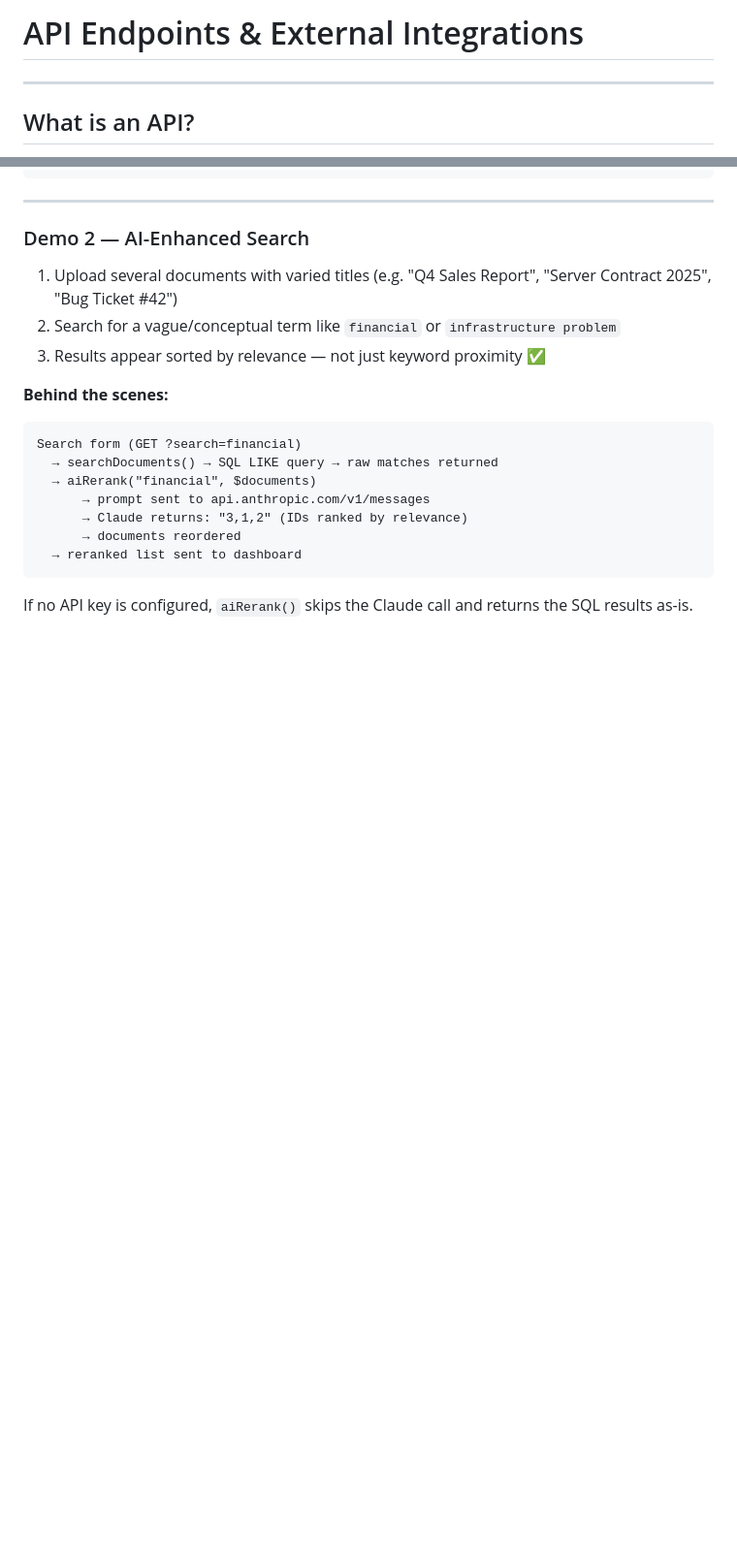
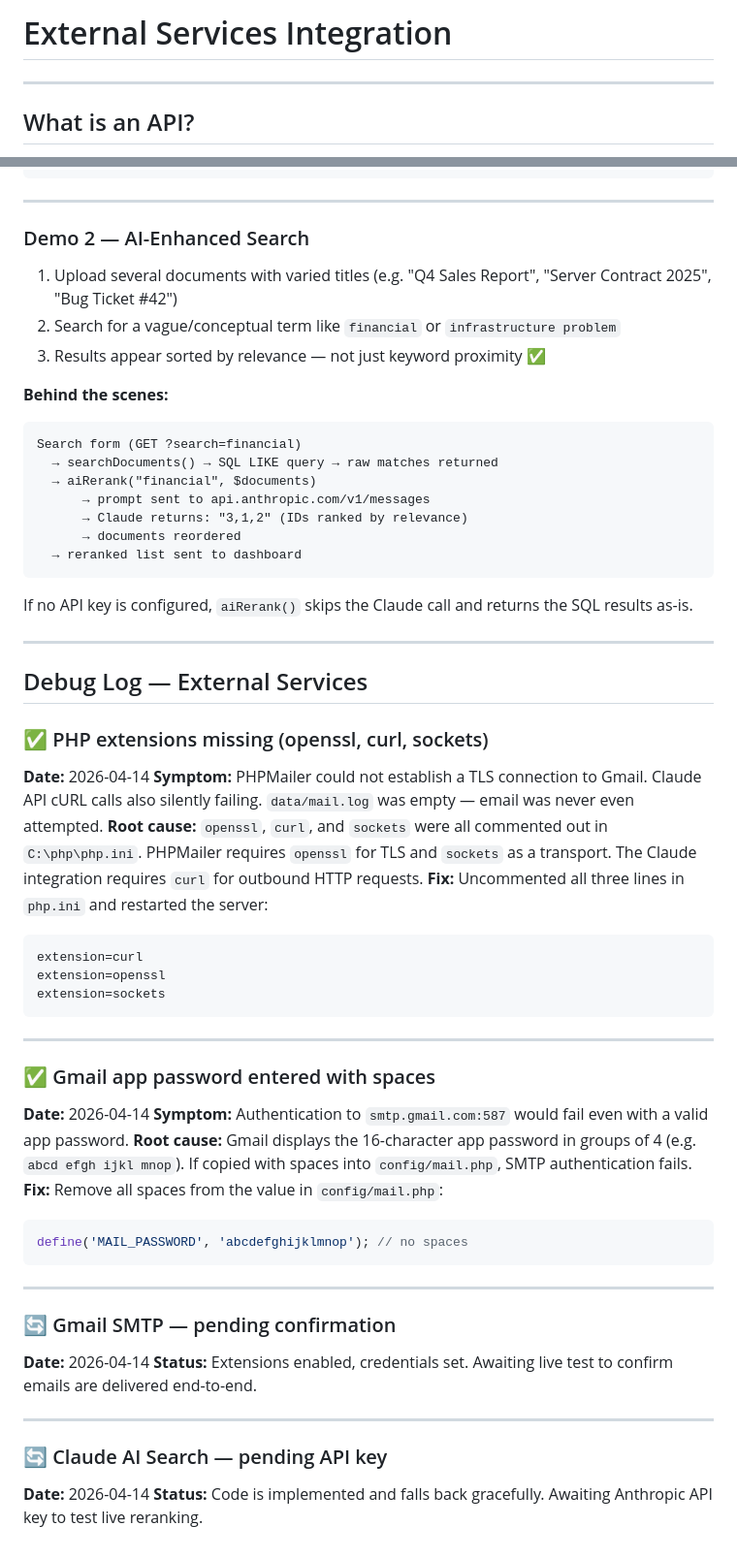
Before and after one commit to Adionalu05/Web-Project, a Markdown page: .docs/external-services.md, 2 parts joined by grey strips. Shown at 97% size. GitHub-like rendering; blank space fills up the shorter version.

Commit message:
docs: rename to external-services.md, add debug log section

````diff
--- a/.docs/API-endpoints.md
+++ b/.docs/external-services.md
@@ -1,4 +1,4 @@
-# API Endpoints & External Integrations
+# External Services Integration
 
 ---
 
@@ -168,3 +168,41 @@ Search form (GET ?search=financial)
 ```
 
 If no API key is configured, `aiRerank()` skips the Claude call and returns the SQL results as-is.
+
+---
+
+## Debug Log — External Services
+
+### ✅ PHP extensions missing (openssl, curl, sockets)
+**Date:** 2026-04-14
+**Symptom:** PHPMailer could not establish a TLS connection to Gmail. Claude API cURL calls also silently failing. `data/mail.log` was empty — email was never even attempted.
+**Root cause:** `openssl`, `curl`, and `sockets` were all commented out in `C:\php\php.ini`. PHPMailer requires `openssl` for TLS and `sockets` as a transport. The Claude integration requires `curl` for outbound HTTP requests.
+**Fix:** Uncommented all three lines in `php.ini` and restarted the server:
+```
+extension=curl
+extension=openssl
+extension=sockets
+```
+
+---
+
+### ✅ Gmail app password entered with spaces
+**Date:** 2026-04-14
+**Symptom:** Authentication to `smtp.gmail.com:587` would fail even with a valid app password.
+**Root cause:** Gmail displays the 16-character app password in groups of 4 (e.g. `abcd efgh ijkl mnop`). If copied with spaces into `config/mail.php`, SMTP authentication fails.
+**Fix:** Remove all spaces from the value in `config/mail.php`:
+```php
+define('MAIL_PASSWORD', 'abcdefghijklmnop'); // no spaces
+```
+
+---
+
+### 🔄 Gmail SMTP — pending confirmation
+**Date:** 2026-04-14
+**Status:** Extensions enabled, credentials set. Awaiting live test to confirm emails are delivered end-to-end.
+
+---
+
+### 🔄 Claude AI Search — pending API key
+**Date:** 2026-04-14
+**Status:** Code is implemented and falls back gracefully. Awaiting Anthropic API key to test live reranking.
````
